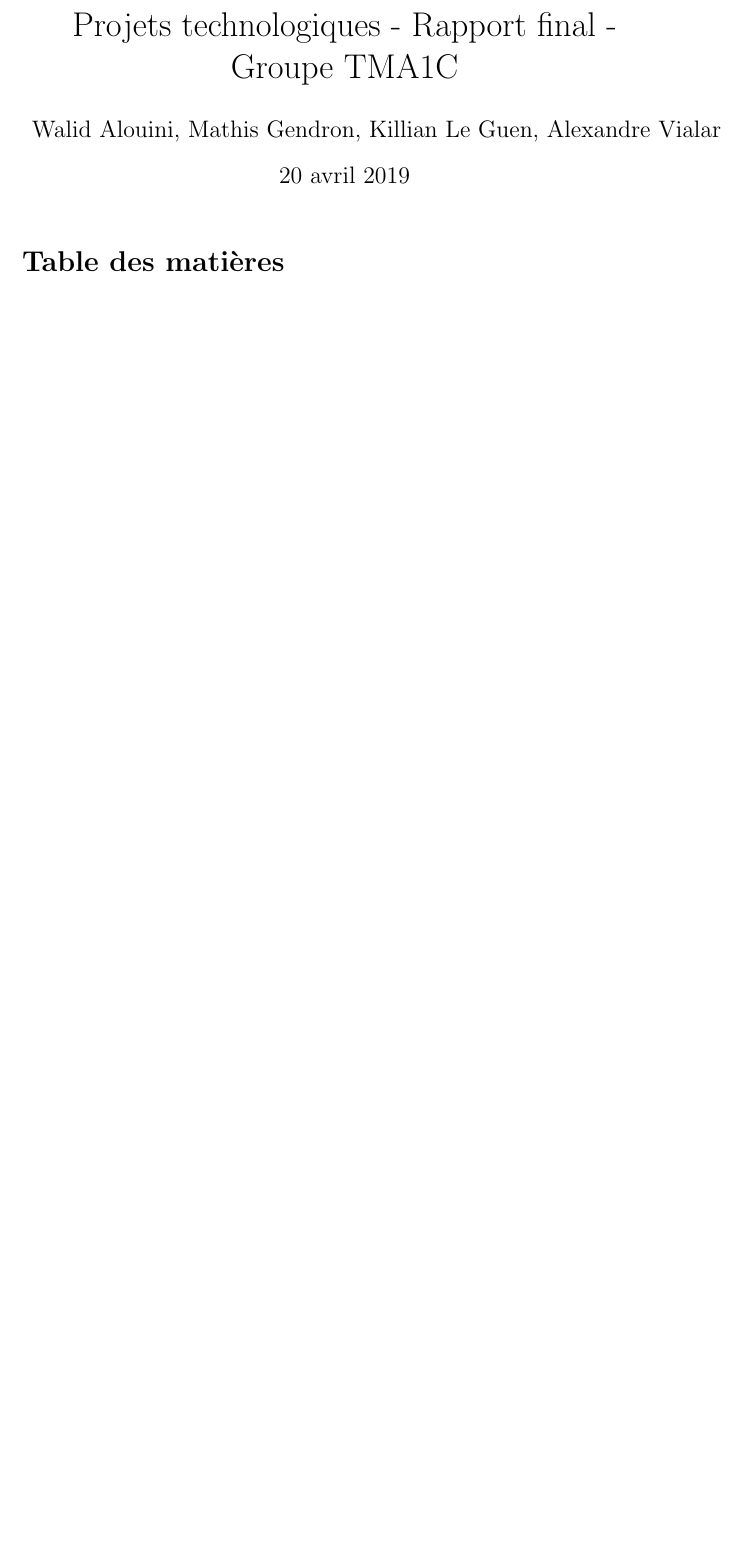
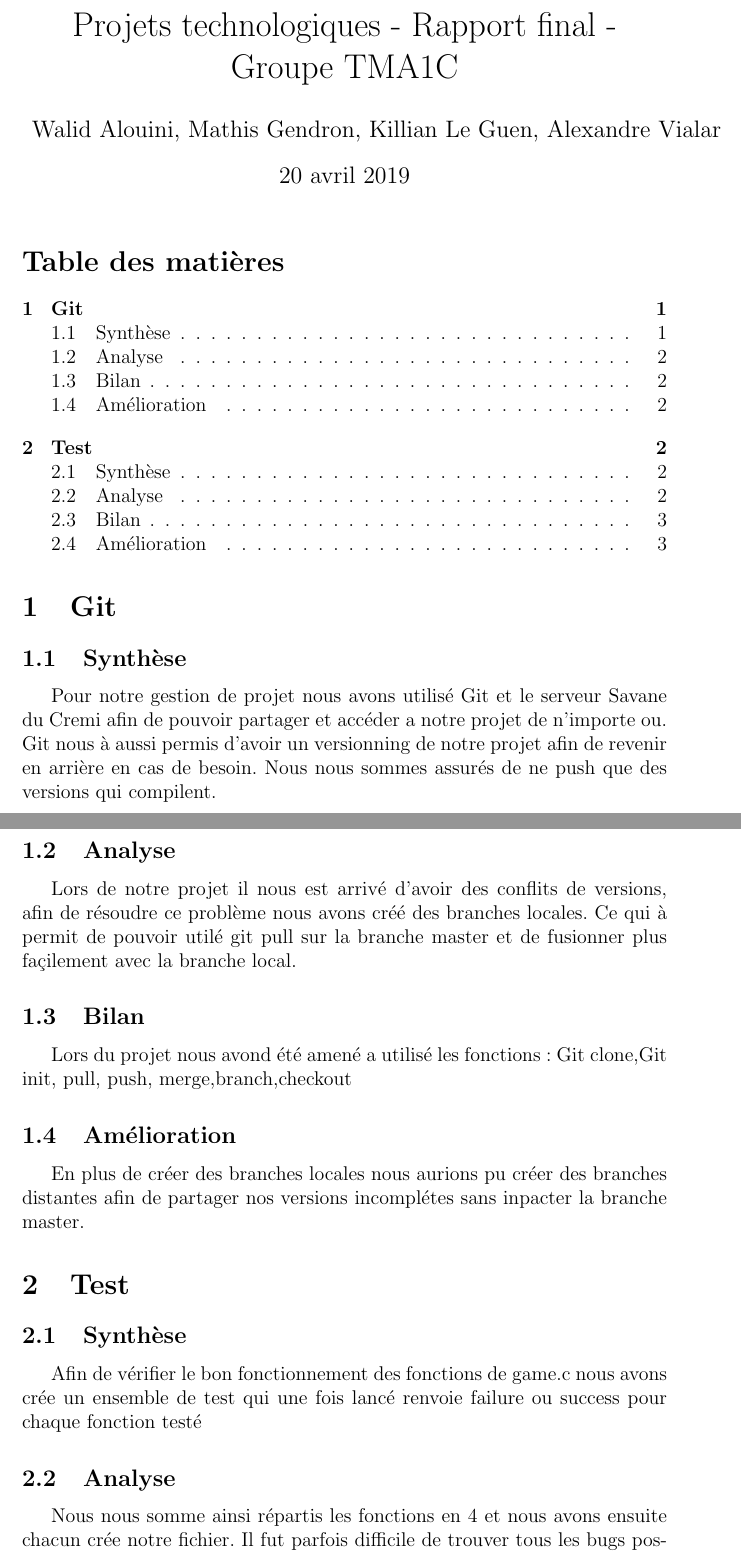
Before and after one commit to Desuangle/L2_Projet_Technologique, a LaTeX document (rapport_final.tex): part of the page before the commit and two parts of pages 1 and 2 of 3 after it, the two joined at a grey line, cut so that both start at the same text, the shorter picture padded with empty space. Compiled offline with pdfLaTeX.

Commit message:
Git et Text V1

```diff
--- a/rapport_final.tex
+++ b/rapport_final.tex
@@ -13,7 +13,25 @@
 \date{\today}
 
 \maketitle
-
 \tableofcontents
 
+\section{Git}
+\subsection{Synthèse}
+Pour notre gestion de projet nous avons utilisé Git et le serveur Savane du Cremi afin de pouvoir partager et accéder a notre projet de n'importe ou.
+Git nous à aussi permis d'avoir un versionning de notre projet afin de revenir en arrière en cas de besoin.
+Nous nous sommes assurés de ne push que des versions qui compilent.
+\subsection{Analyse}
+Lors de notre projet il nous est arrivé d'avoir des conflits de versions, afin de résoudre ce problème nous avons créé des branches locales.
+Ce qui à permit de pouvoir utilé git pull sur la branche master et de fusionner plus façilement avec la branche local.
+\subsection{Bilan}
+Lors du projet nous avond été amené a utilisé les fonctions : Git clone,Git init, pull, push, merge,branch,checkout
+\subsection{Amélioration}
+En plus de créer des branches locales nous aurions pu créer des branches distantes afin de partager nos versions incomplétes sans inpacter la branche master.
 
+\section{Test}
+\subsection{Synthèse}
+Afin de vérifier le bon fonctionnement des fonctions de game.c nous avons crée un ensemble de test qui une fois lancé renvoie failure ou success
+pour chaque fonction testé
+\subsection{Analyse}
+Nous nous somme ainsi répartis les fonctions en 4 et nous avons ensuite chacun crée notre fichier.
+Il fut parfois difficile de trouver tous les bugs possibles de nos fonctions car ne disposant que du game.o
@@ -19,0 +41 @@
+\subsection{Bilan}
```
Also changed, not shown: rapport_final.tex (7 more changed lines).
